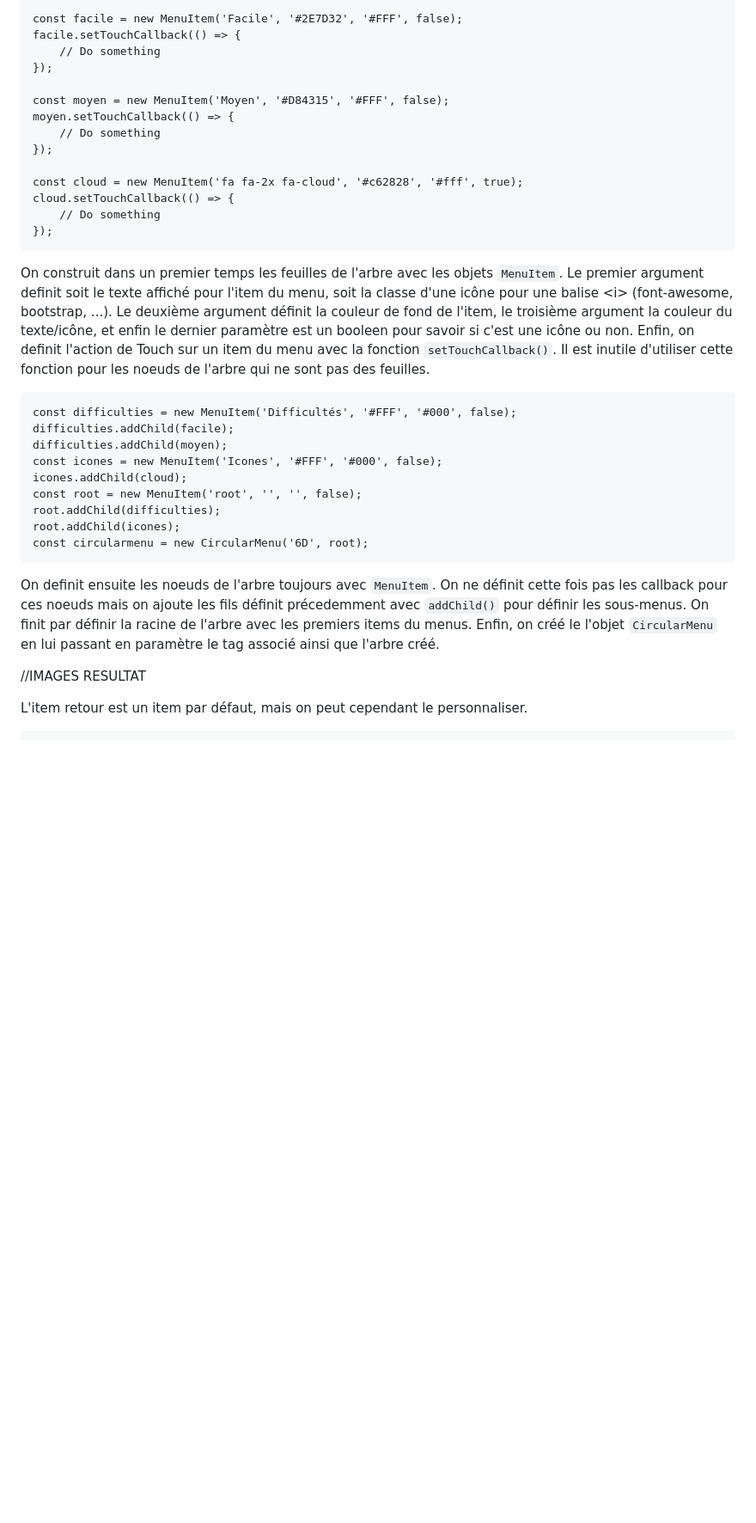
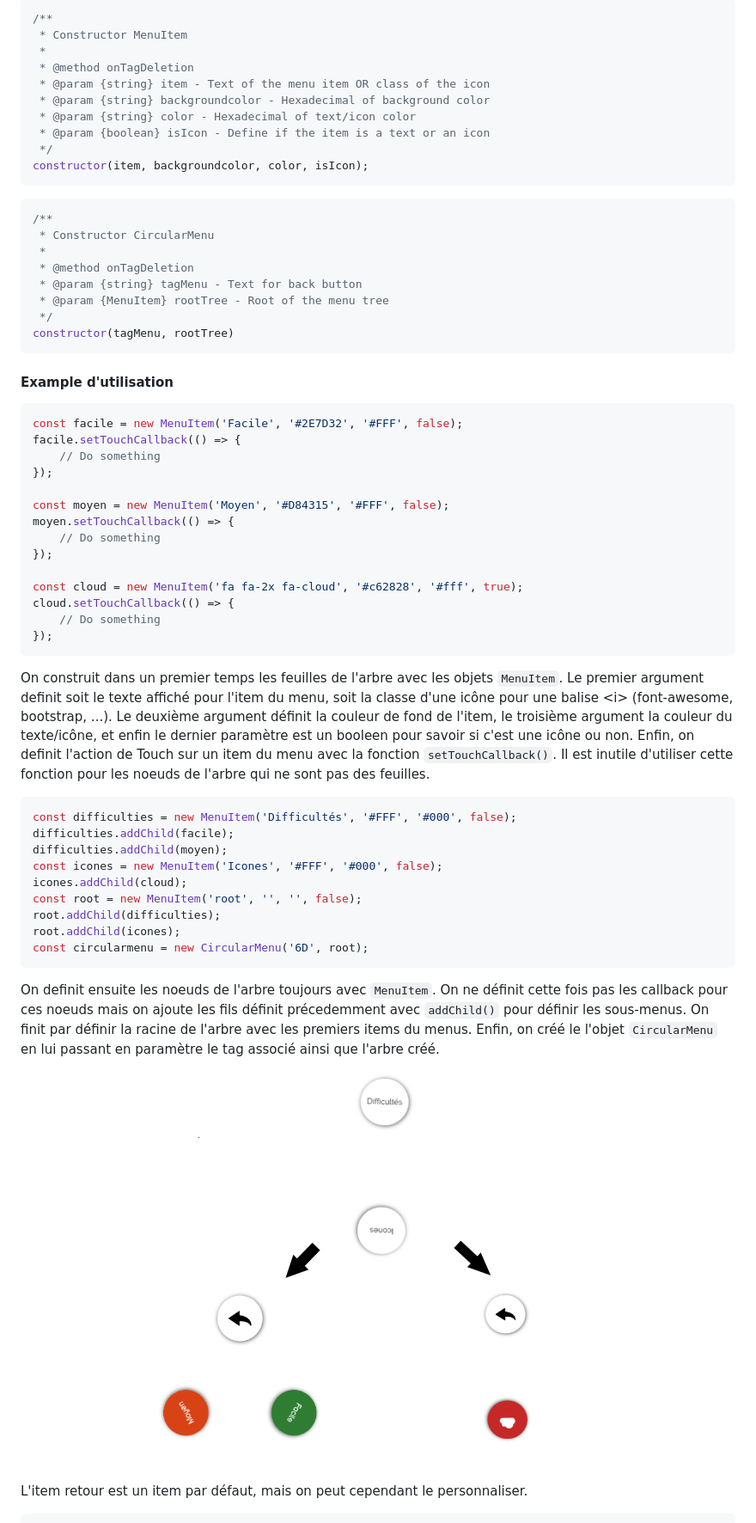
Before and after one commit to AtelierIHMTable/TUIOManager, a Markdown page: docs/Widgets.md, the part around the change printed below. Shown: that part at 86% size. GitHub-like rendering; pictures changed too: docs/images/menuResultF.png (added); blank space fills up the shorter version.

````diff
--- a/docs/Widgets.md
+++ b/docs/Widgets.md
@@ -56,33 +75,63 @@ Le menu affiche donc à chaque fois tous les fils du noeud sur lequel on se trou
 
-    const facile = new MenuItem('Facile', '#2E7D32', '#FFF', false);
-    facile.setTouchCallback(() => {
-        // Do something
-    });
+```javascript
+/**
+ * Constructor MenuItem
+ *
+ * @method onTagDeletion
+ * @param {string} item - Text of the menu item OR class of the icon
+ * @param {string} backgroundcolor - Hexadecimal of background color
+ * @param {string} color - Hexadecimal of text/icon color
+ * @param {boolean} isIcon - Define if the item is a text or an icon
+ */
+constructor(item, backgroundcolor, color, isIcon);
+```
+```javascript
+/**
+ * Constructor CircularMenu
+ *
+ * @method onTagDeletion
+ * @param {string} tagMenu - Text for back button
+ * @param {MenuItem} rootTree - Root of the menu tree
+ */
+constructor(tagMenu, rootTree)
+```
 
-    const moyen = new MenuItem('Moyen', '#D84315', '#FFF', false);
-    moyen.setTouchCallback(() => {
-        // Do something
-    });
+#### Example d'utilisation
+```javascript
+const facile = new MenuItem('Facile', '#2E7D32', '#FFF', false);
+facile.setTouchCallback(() => {
+    // Do something
+});
 
-    const cloud = new MenuItem('fa fa-2x fa-cloud', '#c62828', '#fff', true);
-    cloud.setTouchCallback(() => {
-        // Do something
-    });
+const moyen = new MenuItem('Moyen', '#D84315', '#FFF', false);
+moyen.setTouchCallback(() => {
+    // Do something
+});
+
+const cloud = new MenuItem('fa fa-2x fa-cloud', '#c62828', '#fff', true);
+cloud.setTouchCallback(() => {
+    // Do something
+});
+```
 
 On construit dans un premier temps les feuilles de l'arbre avec les objets `MenuItem`. Le premier argument definit soit le texte affiché pour l'item du menu, soit la classe d'une icône pour une balise \<i> (font-awesome, bootstrap, ...). Le deuxième argument définit la couleur de fond de l'item, le troisième argument la couleur du texte/icône, et enfin le dernier paramètre est un booleen pour savoir si c'est une icône ou non. Enfin, on definit l'action de Touch sur un item du menu avec la fonction `setTouchCallback()`. Il est inutile d'utiliser cette fonction pour les noeuds de l'arbre qui ne sont pas des feuilles.
 
-    const difficulties = new MenuItem('Difficultés', '#FFF', '#000', false);
-    difficulties.addChild(facile);
-    difficulties.addChild(moyen);
-    const icones = new MenuItem('Icones', '#FFF', '#000', false);
-    icones.addChild(cloud);
-    const root = new MenuItem('root', '', '', false);
-    root.addChild(difficulties);
-    root.addChild(icones);
-    const circularmenu = new CircularMenu('6D', root);
+```javascript
+const difficulties = new MenuItem('Difficultés', '#FFF', '#000', false);
+difficulties.addChild(facile);
+difficulties.addChild(moyen);
+const icones = new MenuItem('Icones', '#FFF', '#000', false);
+icones.addChild(cloud);
+const root = new MenuItem('root', '', '', false);
+root.addChild(difficulties);
+root.addChild(icones);
+const circularmenu = new CircularMenu('6D', root);
+```
 
 On definit ensuite les noeuds de l'arbre toujours avec `MenuItem`. On ne définit cette fois pas les callback pour ces noeuds mais on ajoute les fils définit précedemment avec `addChild()` pour définir les sous-menus. On finit par définir la racine de l'arbre avec les premiers items du menus. Enfin, on créé le l'objet `CircularMenu` en lui passant en paramètre le tag associé ainsi que l'arbre créé.
 
-//IMAGES RESULTAT
+<p align="center">
+    <img src="images/menuResultF.png">
+</p>
 
 L'item retour est un item par défaut, mais on peut cependant le personnaliser.
````
Also changed, not shown: other parts of docs/Widgets.md (+57 -21 lines), docs/images/menu1-2.PNG (deleted), docs/images/menu1-3.PNG (deleted), docs/images/menu1.PNG (deleted), 3 other files.
